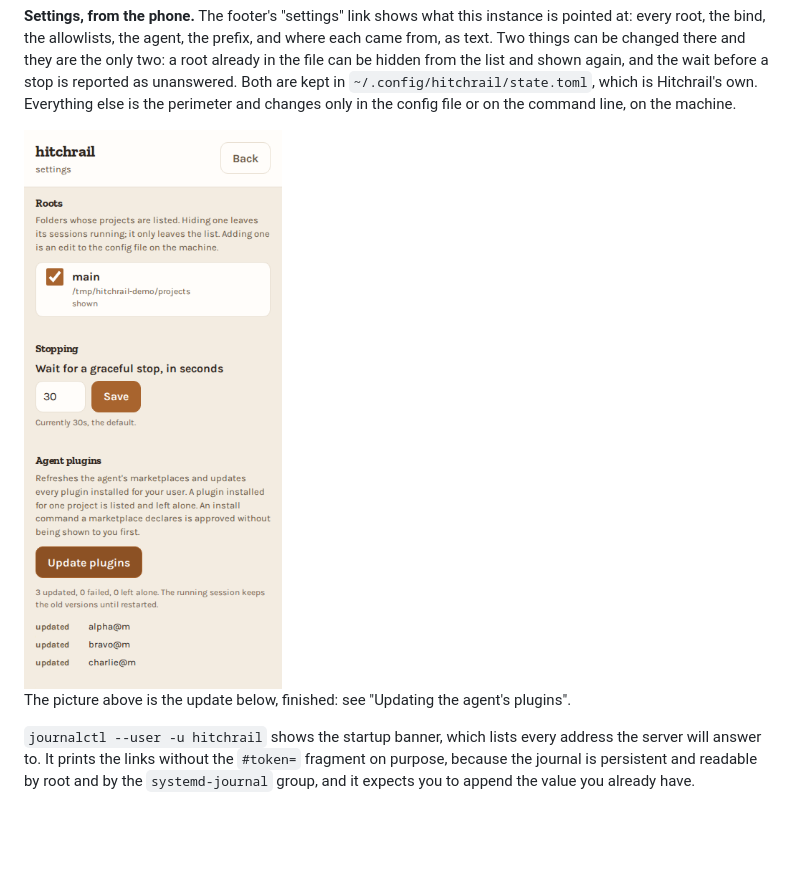
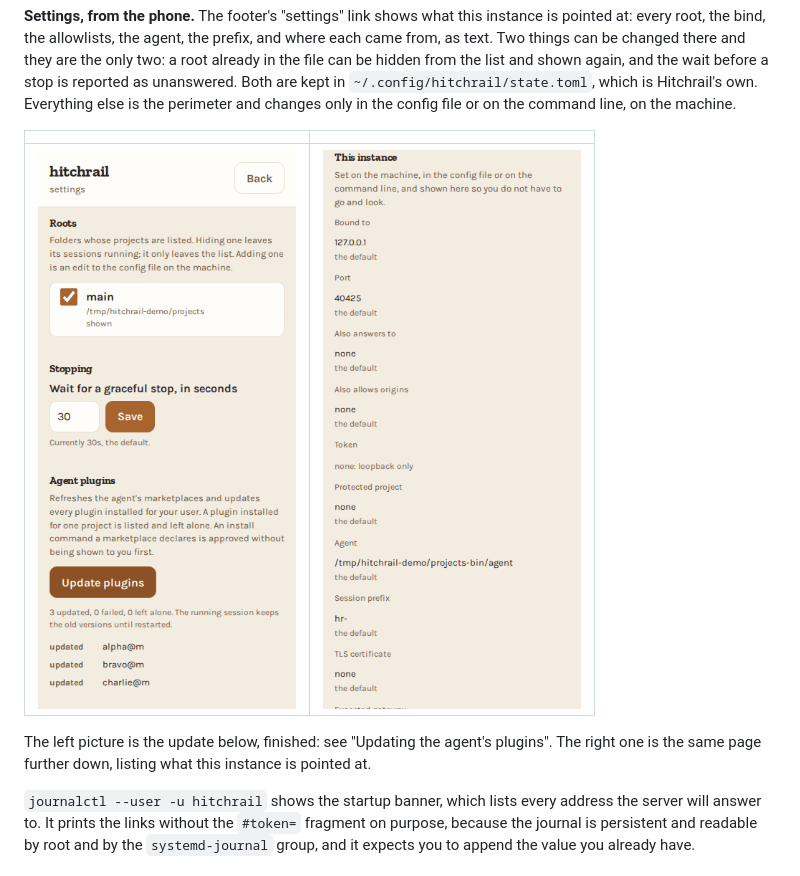
Before and after one commit to agigante80/hitchrail, a Markdown page: README.md, the part around the change. Rendered like a GitHub page; pictures changed too: docs/screenshots/phone-settings-instance.png (added); blank space fills up the shorter version.

```diff
--- a/README.md
+++ b/README.md
@@ -387,10 +387,13 @@ Both are kept in `~/.config/hitchrail/state.toml`, which is Hitchrail's own.
 Everything else is the perimeter and changes only in the config file or on
 the command line, on the machine.
 
-<img src="docs/screenshots/phone-settings-plugins.png" alt="The settings page having just finished a plugin update: three outcomes listed and a status line noting the running session keeps the old versions until restarted" width="300">
+| | |
+|---|---|
+| <img src="docs/screenshots/phone-settings-plugins.png" alt="The settings page having just finished a plugin update: three outcomes listed and a status line noting the running session keeps the old versions until restarted" width="300"> | <img src="docs/screenshots/phone-settings-instance.png" alt="The settings page's This instance list: the bind address, port, allowlists, token, agent and session prefix, each with where its value came from" width="300"> |
 
-The picture above is the update below, finished: see "Updating the agent's
-plugins".
+The left picture is the update below, finished: see "Updating the agent's
+plugins". The right one is the same page further down, listing what this
+instance is pointed at.
 
 `journalctl --user -u hitchrail` shows the startup banner, which lists every
 address the server will answer to. It prints the links without the `#token=`
```
Also changed, not shown: 1 other file.
